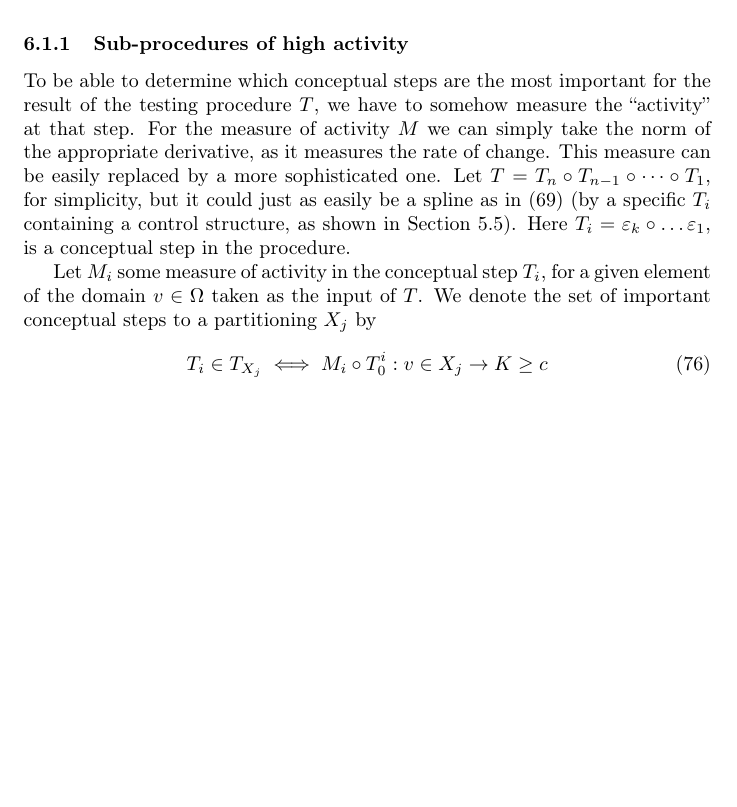
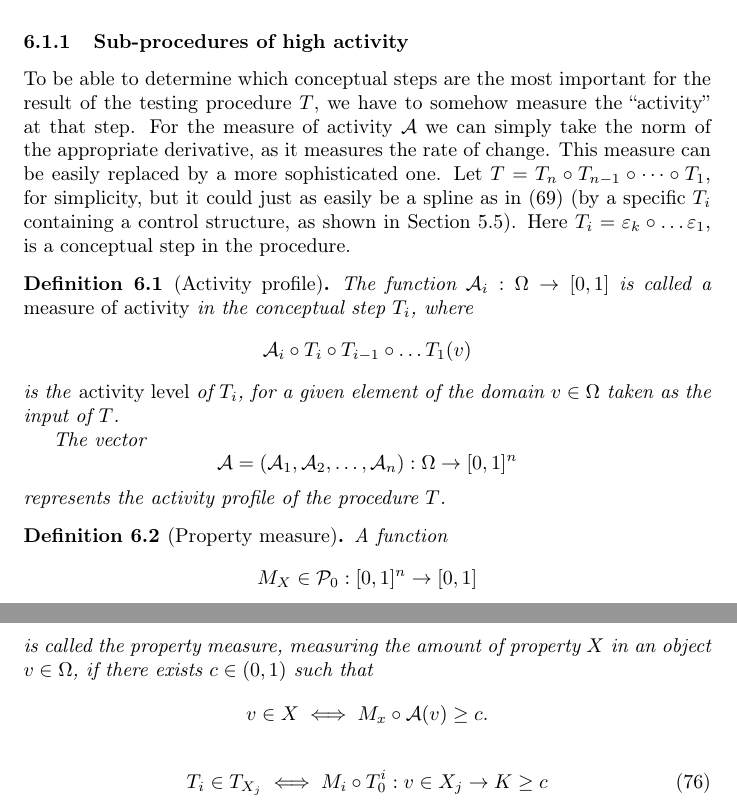
Before and after one commit to ZigaSajovic/dCpp, a LaTeX paper (Operational calculus and algebra of Algorithms.tex): part of page 22 of 28 before the commit and two parts of pages 22 and 23 of 28 after it, the two joined at a grey line, cut so that both start at the same text, the shorter picture padded with empty space. Compiled offline with pdfLaTeX.

Commit message:
edits to Analysis

```diff
--- a/Operational calculus and algebra of Algorithms.tex
+++ b/Operational calculus and algebra of Algorithms.tex
@@ -1097,13 +1097,28 @@ element $v$ has the property $X$.
 
 To be able to determine which conceptual steps are the most important for the
 result of the testing procedure $T$, we have to somehow measure the ``activity''
-at that step. For the measure of activity $M$ we can simply take the norm of the
+at that step. For the measure of activity $\mathcal{A}$ we can simply take the norm of the
 appropriate derivative, as it measures the rate of change. This measure can be
 easily replaced by a more sophisticated one.
    Let $T=T_n\circ T_{n-1}\circ\cdots\circ T_1$, for simplicity, but it could just as easily be a spline as in $\eqref{eq:zlrprk_splosno}$ (by a specific $T_i$ containing a control structure, as shown in Section \ref{sec:control}). Here $T_i=\varepsilon_k\circ\ldots \varepsilon_1$, is a conceptual step in the procedure.
 
 
-   Let $M_i$ some measure of activity in the conceptual step $T_i$, for a given element of the domain $v\in \Omega$ taken as the input of $T$. We denote the set of important conceptual steps to a partitioning $X_j$ by
+   \begin{definicija}[Activity profile]
+   The function $\mathcal{A}_i:\Omega\to[0,1]$ is called a \emph{measure of activity} in the conceptual step $T_i$, where
+   $$\mathcal{A}_i\circ T_i\circ T_{i-1}\circ\dots T_1(v)$$
+   is the \emph{activity level} of $T_i$, for a given element of the domain $v\in \Omega$ taken as the input of $T$.
+
+   The vector $$\mathcal{A}=(\mathcal{A}_1,\mathcal{A}_2,\dots,\mathcal{A}_n):\Omega\to[0,1]^n$$ represents the activity profile of the procedure $T$.
+   \end{definicija}
+
+
+   \begin{definicija}[Property measure]
+    A function
+    $$M_X\in\dP_0:[0,1]^n\to[0,1]$$
+    is called the property measure, measuring the amount of property $X$ in an object $v\in\Omega$, if there exists  $c\in(0,1)$ such that
+    $$v\in X\iff M_x\circ\mathcal{A}(v)\ge c.$$
+    \end{definicija}
+
    \begin{equation}
    T_i\in T_{X_j}\iff M_i\circ T^i_0:v\in X_j\to K\ge c
    \end{equation}
```
